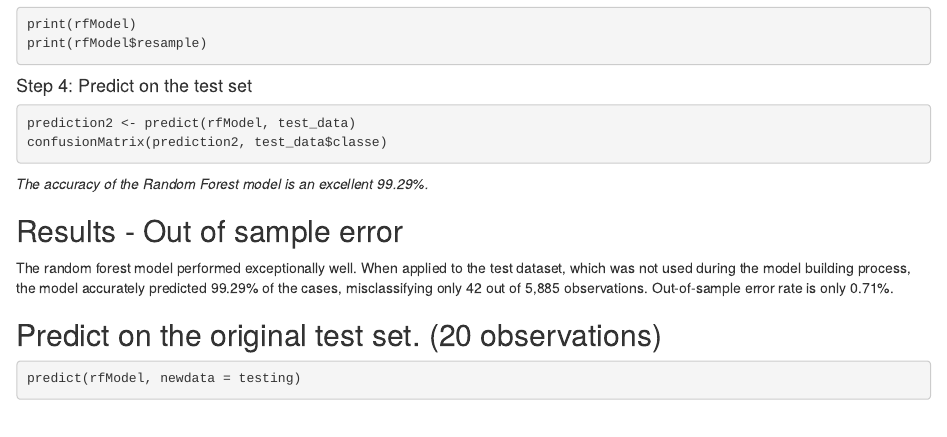
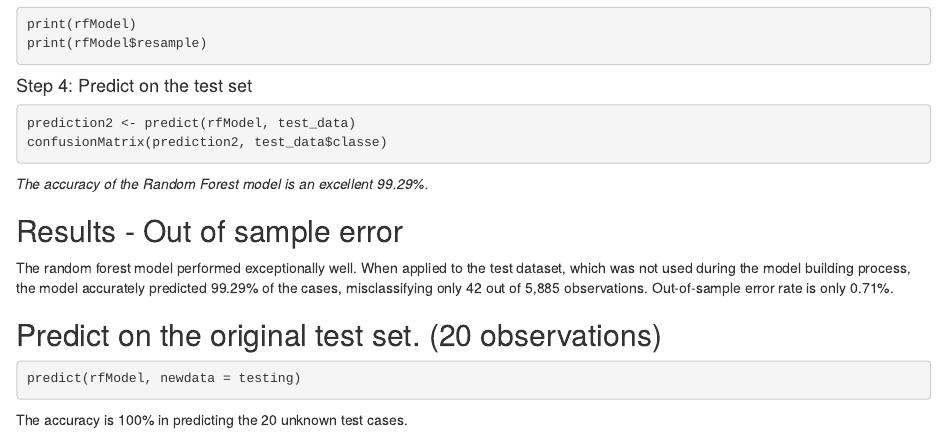
Before and after one commit to sunsnasher/sunsnasher.github.io, an R Markdown document (index.Rmd): the page in a window 1100 px wide, from 2750 px down. Rendered offline with R 4.5, knitr and Pandoc, with nearby package versions; the code chunks are not run, so their results and figures are left out.

Commit message:
Add the last sentence.

````diff
--- a/index.Rmd
+++ b/index.Rmd
@@ -168,3 +168,4 @@ The random forest model performed exceptionally well. When applied to the test d
 ```{r}
 predict(rfModel, newdata = testing)
 ```
+The accuracy is 100% in predicting the 20 unknown test cases.
````
